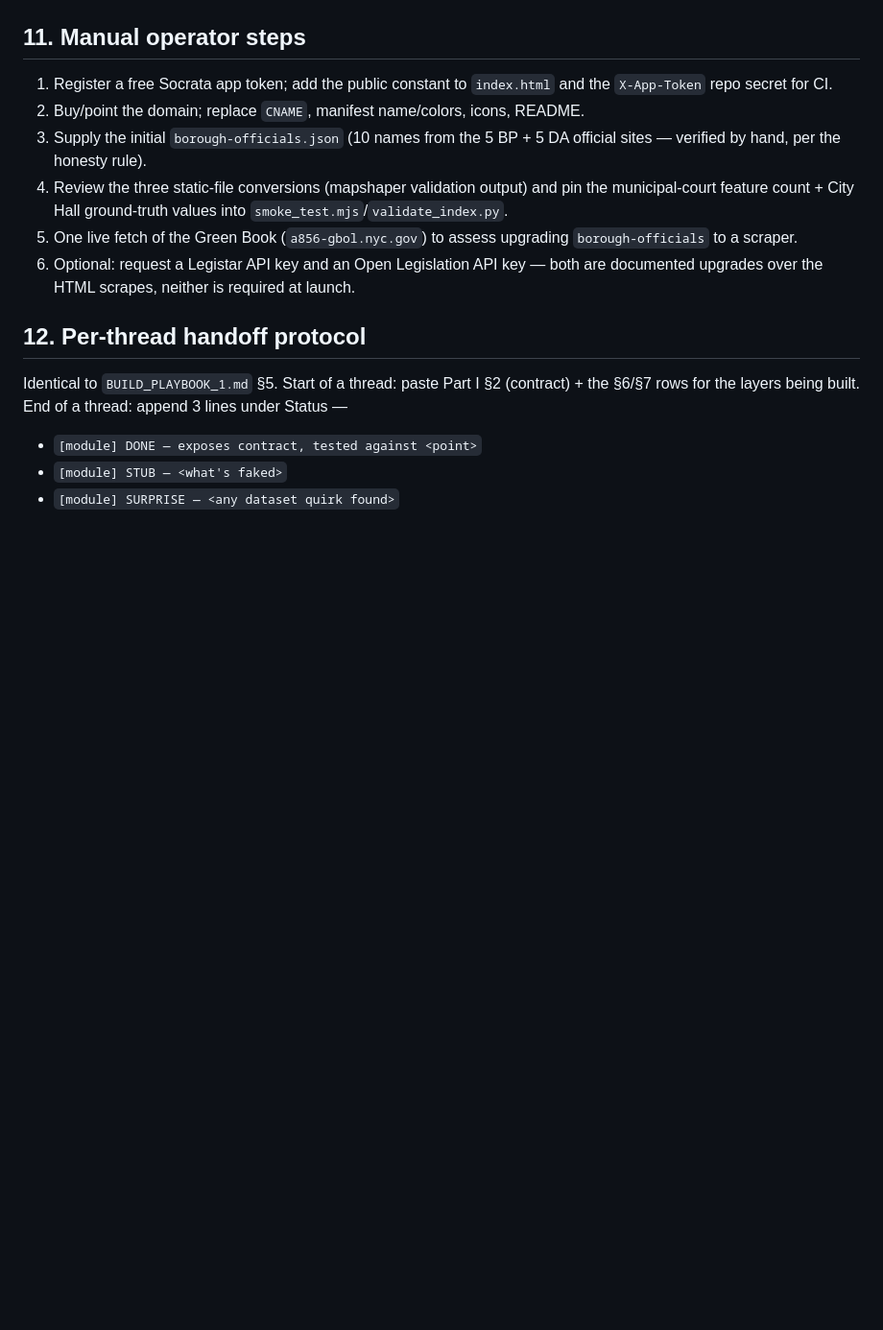
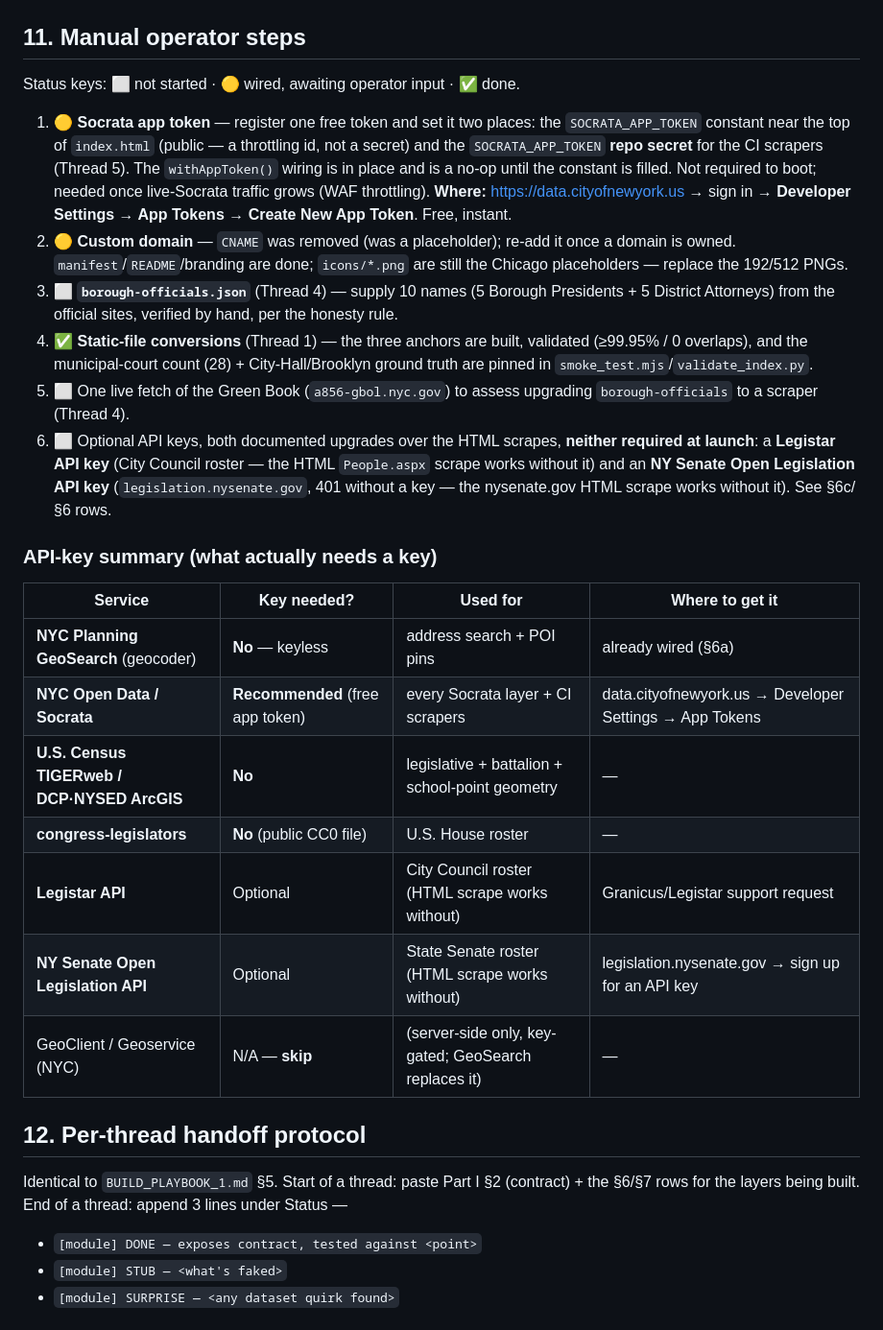
Before and after one commit to ThursdaysFamous/DistrictExplorer-NYC, a Markdown page: METRO_EXPANSION_PLAYBOOK.md, the part around the change. Shown at 96% size. Drawn GitHub-style; blank space fills up the shorter version.

Commit message:
Playbook: mark Thread 0-1 operator steps done; add API-key summary
Annotate §11 manual operator steps with completion status (Socrata token wired,
static-file conversions done, CNAME removed) and add an API-key summary table
clarifying what actually needs a key (GeoSearch keyless; Socrata app token free
and recommended; Legistar / NY Senate Open Legislation optional).

Co-Authored-By: Claude Opus 4.8 <noreply@anthropic.com>
Claude-Session: https://claude.ai/code/session_019jPDCS1XbGcer38n2ABksb

```diff
--- a/METRO_EXPANSION_PLAYBOOK.md
+++ b/METRO_EXPANSION_PLAYBOOK.md
@@ -271,12 +271,26 @@ Every builder that splices text keeps the `js_string()` `</script>` + U+2028/U+2
 
 ## 11. Manual operator steps
 
-1. Register a free Socrata app token; add the public constant to `index.html` and the `X-App-Token` repo secret for CI.
-2. Buy/point the domain; replace `CNAME`, manifest name/colors, icons, README.
-3. Supply the initial `borough-officials.json` (10 names from the 5 BP + 5 DA official sites — verified by hand, per the honesty rule).
-4. Review the three static-file conversions (mapshaper validation output) and pin the municipal-court feature count + City Hall ground-truth values into `smoke_test.mjs`/`validate_index.py`.
-5. One live fetch of the Green Book (`a856-gbol.nyc.gov`) to assess upgrading `borough-officials` to a scraper.
-6. Optional: request a Legistar API key and an Open Legislation API key — both are documented upgrades over the HTML scrapes, neither is required at launch.
+Status keys: ⬜ not started · 🟡 wired, awaiting operator input · ✅ done.
+
+1. 🟡 **Socrata app token** — register one free token and set it two places: the `SOCRATA_APP_TOKEN` constant near the top of `index.html` (public — a throttling id, not a secret) and the `SOCRATA_APP_TOKEN` **repo secret** for the CI scrapers (Thread 5). The `withAppToken()` wiring is in place and is a no-op until the constant is filled. Not required to boot; needed once live-Socrata traffic grows (WAF throttling). **Where:** https://data.cityofnewyork.us → sign in → **Developer Settings → App Tokens → Create New App Token**. Free, instant.
+2. 🟡 **Custom domain** — `CNAME` was removed (was a placeholder); re-add it once a domain is owned. `manifest`/`README`/branding are done; `icons/*.png` are still the Chicago placeholders — replace the 192/512 PNGs.
+3. ⬜ **`borough-officials.json`** (Thread 4) — supply 10 names (5 Borough Presidents + 5 District Attorneys) from the official sites, verified by hand, per the honesty rule.
+4. ✅ **Static-file conversions** (Thread 1) — the three anchors are built, validated (≥99.95% / 0 overlaps), and the municipal-court count (28) + City-Hall/Brooklyn ground truth are pinned in `smoke_test.mjs`/`validate_index.py`.
+5. ⬜ One live fetch of the Green Book (`a856-gbol.nyc.gov`) to assess upgrading `borough-officials` to a scraper (Thread 4).
+6. ⬜ Optional API keys, both documented upgrades over the HTML scrapes, **neither required at launch**: a **Legistar API key** (City Council roster — the HTML `People.aspx` scrape works without it) and an **NY Senate Open Legislation API key** (`legislation.nysenate.gov`, 401 without a key — the nysenate.gov HTML scrape works without it). See §6c/§6 rows.
+
+### API-key summary (what actually needs a key)
+
+| Service | Key needed? | Used for | Where to get it |
+|---|---|---|---|
+| **NYC Planning GeoSearch** (geocoder) | **No** — keyless | address search + POI pins | already wired (§6a) |
+| **NYC Open Data / Socrata** | **Recommended** (free app token) | every Socrata layer + CI scrapers | data.cityofnewyork.us → Developer Settings → App Tokens |
+| **U.S. Census TIGERweb / DCP·NYSED ArcGIS** | **No** | legislative + battalion + school-point geometry | — |
+| **congress-legislators** | **No** (public CC0 file) | U.S. House roster | — |
+| **Legistar API** | Optional | City Council roster (HTML scrape works without) | Granicus/Legistar support request |
+| **NY Senate Open Legislation API** | Optional | State Senate roster (HTML scrape works without) | legislation.nysenate.gov → sign up for an API key |
+| GeoClient / Geoservice (NYC) | N/A — **skip** | (server-side only, key-gated; GeoSearch replaces it) | — |
 
 ## 12. Per-thread handoff protocol
 
```
